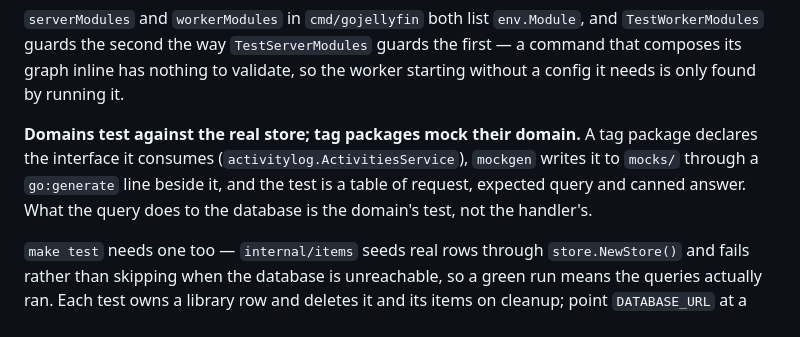
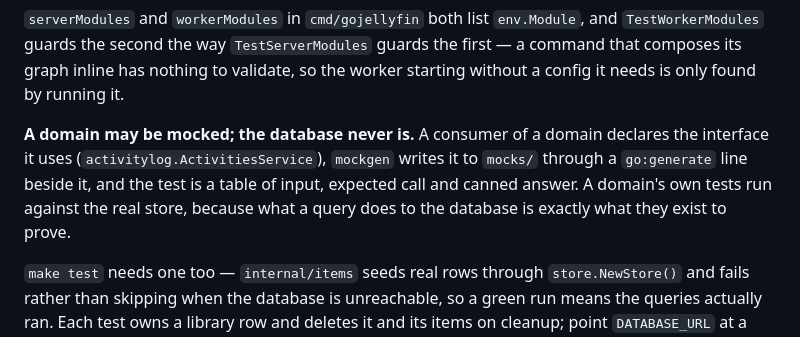
Before and after one commit to FreekingDean/gojellyfin, a Markdown page: CLAUDE.md, the part around the change. Rendered like a GitHub page.

Commit message:
A domain may be mocked; the database never is
Co-Authored-By: Claude Opus 5.5 <noreply@anthropic.com>

```diff
--- a/CLAUDE.md
+++ b/CLAUDE.md
@@ -59,7 +59,7 @@ A malformed value is refused at start rather than ignored. `TRANSCODER_JOBS=lots
 
 `serverModules` and `workerModules` in `cmd/gojellyfin` both list `env.Module`, and `TestWorkerModules` guards the second the way `TestServerModules` guards the first — a command that composes its graph inline has nothing to validate, so the worker starting without a config it needs is only found by running it.
 
-**Domains test against the real store; tag packages mock their domain.** A tag package declares the interface it consumes (`activitylog.ActivitiesService`), `mockgen` writes it to `mocks/` through a `go:generate` line beside it, and the test is a table of request, expected query and canned answer. What the query does to the database is the domain's test, not the handler's.
+**A domain may be mocked; the database never is.** A consumer of a domain declares the interface it uses (`activitylog.ActivitiesService`), `mockgen` writes it to `mocks/` through a `go:generate` line beside it, and the test is a table of input, expected call and canned answer. A domain's own tests run against the real store, because what a query does to the database is exactly what they exist to prove.
 
 `make test` needs one too — `internal/items` seeds real rows through `store.NewStore()` and fails rather than skipping when the database is unreachable, so a green run means the queries actually ran. Each test owns a library row and deletes it and its items on cleanup; point `DATABASE_URL` at a scratch database to keep development data out of it. CI runs the suite against a `postgres:16` service with `internal/store/migrations` applied by `atlas migrate apply`.
 
```
